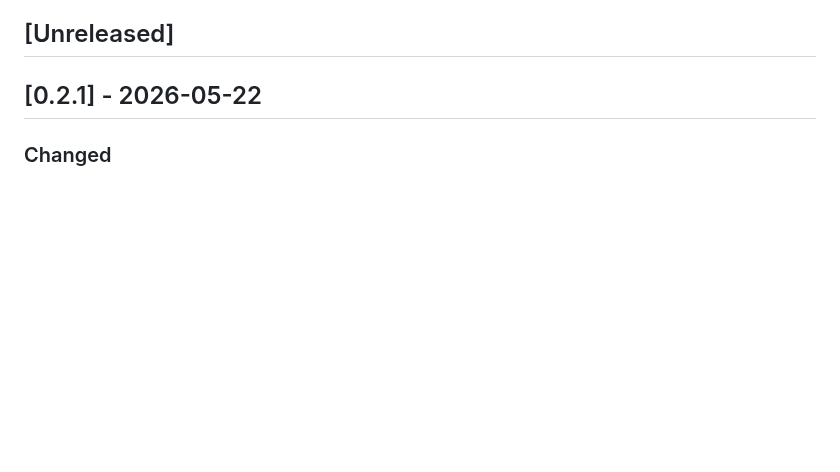
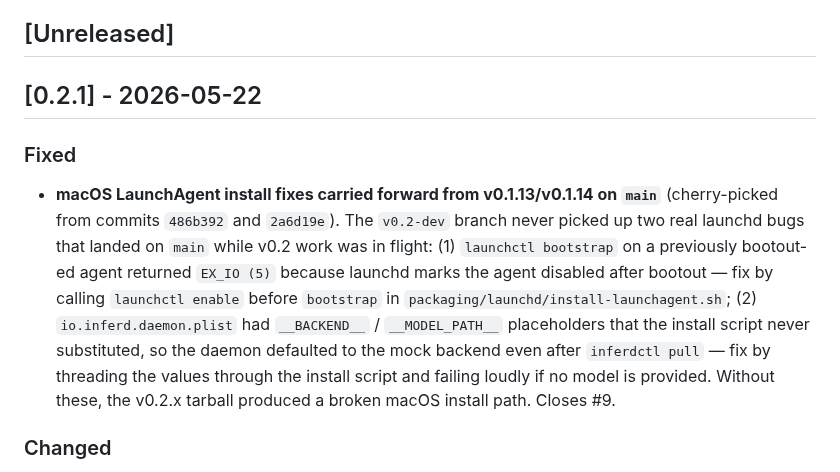
Before and after one commit to 3rg0n/inferd, a Markdown page: CHANGELOG.md, the part around the change. Rendered like a GitHub page; blank space fills up the shorter version.

Commit message:
docs(changelog): note v0.1.14 launchd-fix cherry-picks in v0.2.1
Two main-only commits (486b392, 2a6d19e) cherry-picked onto v0.2-dev
in this release cycle: enable-before-bootstrap and substitute
--backend/--model-path placeholders into ProgramArguments. Documenting
in the v0.2.1 CHANGELOG entry so the merge graph is honest.

Co-Authored-By: Claude Opus 4.7 <noreply@anthropic.com>

```diff
--- a/CHANGELOG.md
+++ b/CHANGELOG.md
@@ -8,6 +8,23 @@ and this project adheres to [Semantic Versioning](https://semver.org/spec/v2.0.0
 ## [Unreleased]
 
 ## [0.2.1] - 2026-05-22
+
+### Fixed
+
+- **macOS LaunchAgent install fixes carried forward from v0.1.13/v0.1.14
+  on `main`** (cherry-picked from commits `486b392` and `2a6d19e`). The
+  `v0.2-dev` branch never picked up two real launchd bugs that landed
+  on `main` while v0.2 work was in flight:
+  (1) `launchctl bootstrap` on a previously bootout-ed agent returned
+  `EX_IO (5)` because launchd marks the agent disabled after bootout —
+  fix by calling `launchctl enable` before `bootstrap` in
+  `packaging/launchd/install-launchagent.sh`;
+  (2) `io.inferd.daemon.plist` had `__BACKEND__` / `__MODEL_PATH__`
+  placeholders that the install script never substituted, so the daemon
+  defaulted to the mock backend even after `inferdctl pull` — fix by
+  threading the values through the install script and failing loudly if
+  no model is provided. Without these, the v0.2.x tarball produced a
+  broken macOS install path. Closes #9.
 
 ### Changed
 
```
